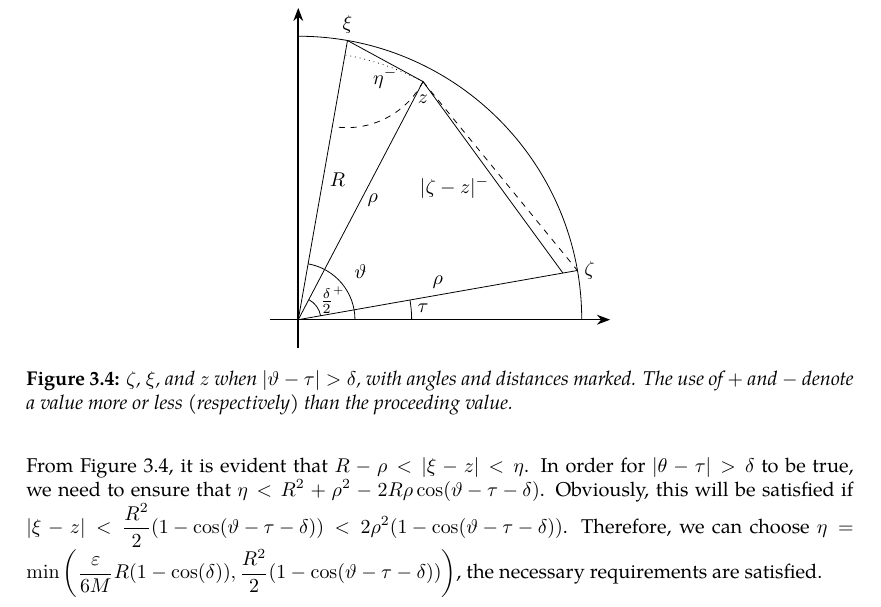
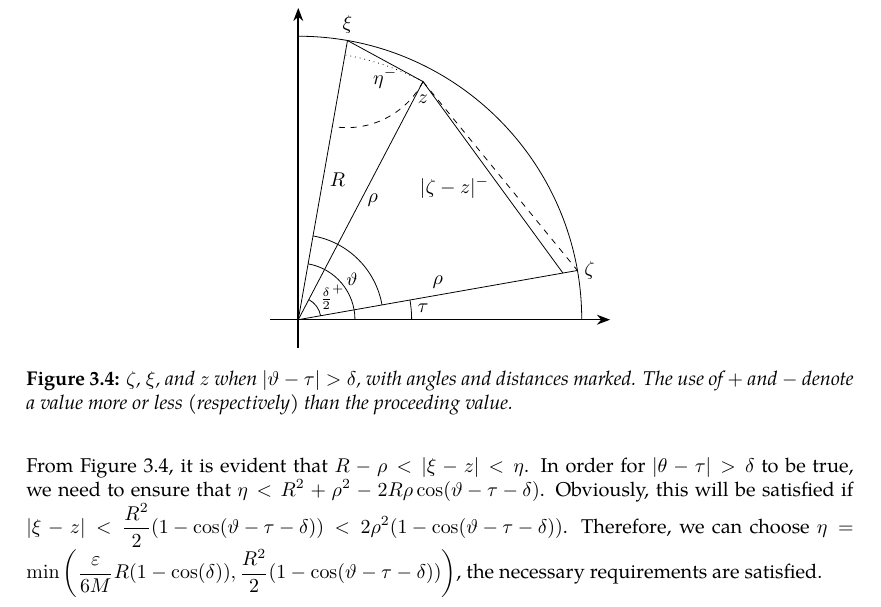
Before and after one commit to slipperking/complex-analysis-latex, a LaTeX document (main.tex): part of page 63 of 64, cut so that both start at the same text. Compiled offline with pdfLaTeX.

Commit message:
overleaf_to_git (Sun Jun 15 20:35:25 2025 -0700): update main.tex from r12572 to r12583

```diff
--- a/main.tex
+++ b/main.tex
@@ -1588,8 +1589,8 @@ A fundamental problem in the theory of partial differential equations is to find
             \node[anchor=north] at ($(z)!0.5!(xi)$) {\(\eta^-\)};
             \node[anchor=west] at ($(0,0)!0.5!(xi)$) {\(R\)};
             \node[anchor=west] at ($(z)!0.5!(0,0)$) {\(\rho\)};
-            \node[anchor=north] at (0.6,0.7) {\(\substack{\tfrac{\delta}{2}^+}\)};
-            \node[anchor=north] at (1.1,1.1) {\(\vartheta\)};
+            \node[anchor=north] at (0.6,0.73) {\small \(\tfrac{\delta}{2}^+\)};
+            \node[anchor=north] at (0.95,0.95) {\small\(\vartheta\)};
             \node[anchor=north] at (2.2,0.4) {\(\tau\)};
             \node[anchor=east] at ([yshift=-6pt, xshift=-2pt] $(z)!0.5!(zeta)$) {\(|\zeta-z|^-\)};
         \end{tikzpicture}
```
Also changed, not shown: main.tex (1 more changed lines).
